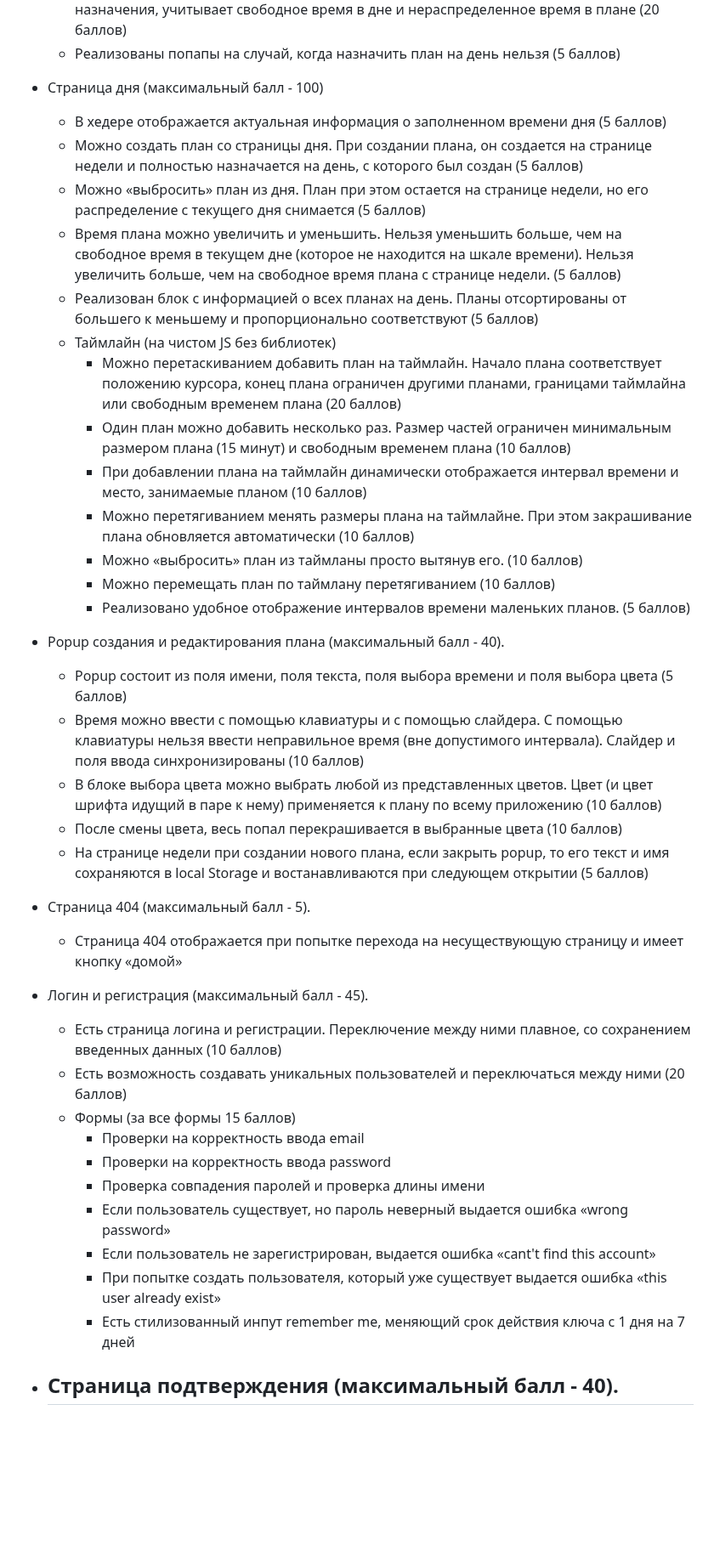
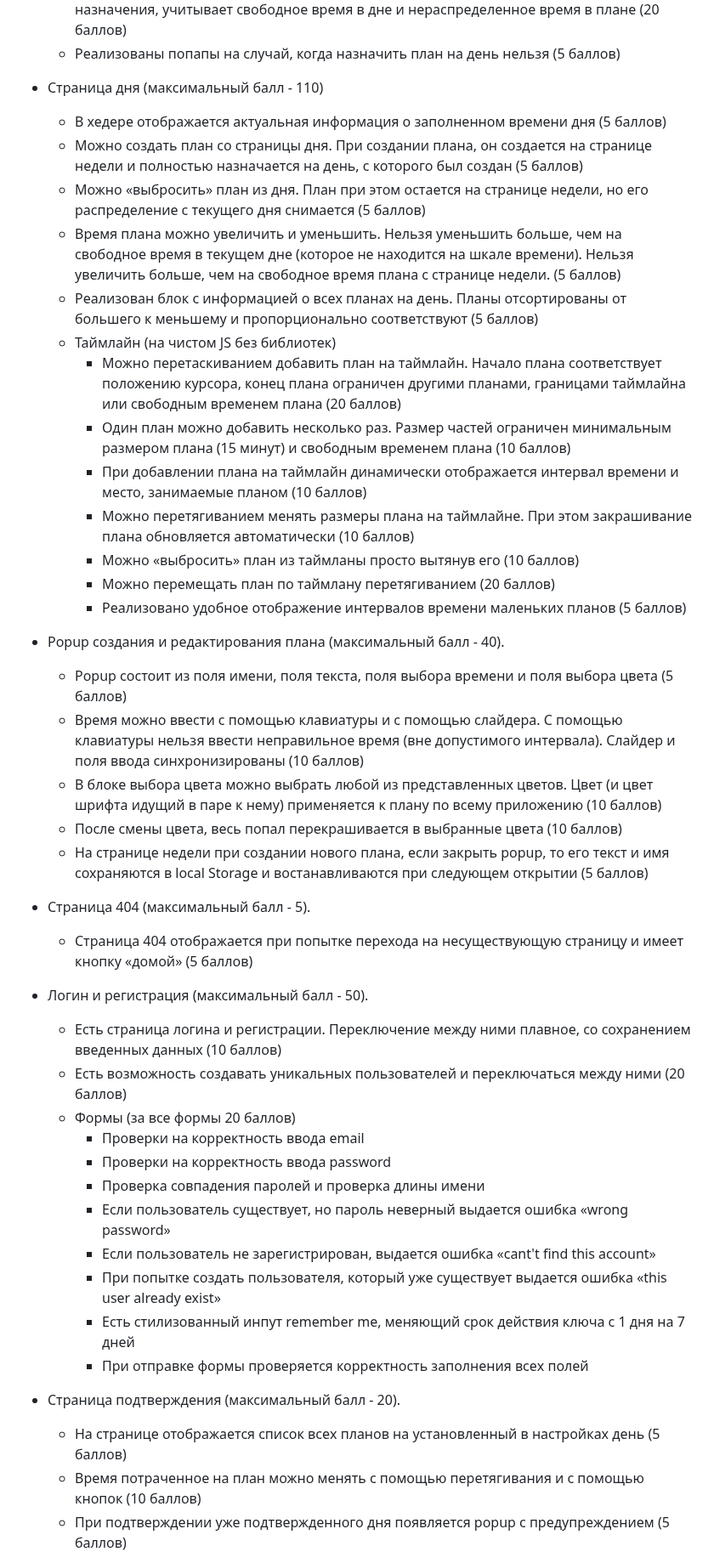
Before and after one commit to lexarudak/routine, a Markdown page: score.md, the part around one of its changes. Shown at 85% size. GitHub-like rendering; blank space fills up the shorter version.

```diff
--- a/score.md
+++ b/score.md
@@ -31,20 +33,21 @@
     - Реализован Popup назначения плана на день. Интервал времени, доступного для назначения, учитывает свободное время в дне и нераспределенное время в плане (20 баллов)
     - Реализованы попапы на случай, когда назначить план на день нельзя (5 баллов)
 
-- Страница дня (максимальный балл - 100)
+
+- Страница дня (максимальный балл - 110)
     - В хедере отображается актуальная информация о заполненном времени дня (5 баллов)
     - Можно создать план со страницы дня. При создании плана, он создается на странице недели и полностью назначается на день, с которого был создан (5 баллов)
     - Можно «выбросить» план из дня. План при этом остается на странице недели, но его распределение с текущего дня снимается (5 баллов)
     - Время плана можно увеличить и уменьшить. Нельзя уменьшить больше, чем на свободное время в текущем дне (которое не находится на шкале времени). Нельзя увеличить больше, чем на свободное время плана с странице недели. (5 баллов)
     - Реализован блок с информацией о всех планах на день. Планы отсортированы от большего к меньшему и пропорционально соответствуют (5 баллов)
     - Таймлайн (на чистом JS без библиотек)
-        - Можно перетаскиванием добавить план на таймлайн. Начало плана соответствует положению курсора, конец плана ограничен другими планами, границами таймлайна или свободным временем плана (20 баллов)
-        - Один план можно добавить несколько раз. Размер частей ограничен минимальным размером плана (15 минут) и свободным временем плана (10 баллов)
-        - При добавлении плана на таймлайн динамически отображается интервал времени и место, занимаемые планом (10 баллов)
-        - Можно перетягиванием менять размеры плана на таймлайне. При этом закрашивание плана обновляется автоматически (10 баллов)
-        - Можно «выбросить» план из таймланы просто вытянув его. (10 баллов)
-        - Можно перемещать план по таймлану перетягиванием (10 баллов)
-        - Реализовано удобное отображение интервалов времени маленьких планов. (5 баллов)
+     	- Можно перетаскиванием добавить план на таймлайн. Начало плана соответствует положению курсора, конец плана ограничен другими планами, границами таймлайна или свободным временем плана (20 баллов)
+     	- Один план можно добавить несколько раз. Размер частей ограничен минимальным размером плана (15 минут) и свободным временем плана (10 баллов)
+     	- При добавлении плана на таймлайн динамически отображается интервал времени и место, занимаемые планом (10 баллов)
+     	- Можно перетягиванием менять размеры плана на таймлайне. При этом закрашивание плана обновляется автоматически (10 баллов)
+     	- Можно «выбросить» план из таймланы просто вытянув его (10 баллов)
+     	- Можно перемещать план по таймлану перетягиванием (20 баллов)
+     	- Реализовано удобное отображение интервалов времени маленьких планов (5 баллов)
 
 
 - Popup создания и редактирования плана (максимальный балл - 40).
@@ -54,13 +57,15 @@
     - После смены цвета, весь попал перекрашивается в выбранные цвета (10 баллов)
     - На странице недели при создании нового плана, если закрыть popup, то его текст и имя сохраняются в local Storage и востанавливаются при следующем открытии (5 баллов)
 
+
 - Страница 404 (максимальный балл - 5).
-    - Страница 404 отображается при попытке перехода на несуществующую страницу и имеет кнопку «домой»
+    - Страница 404 отображается при попытке перехода на несуществующую страницу и имеет кнопку «домой» (5 баллов)
 
-- Логин и регистрация (максимальный балл - 45).
+
+- Логин и регистрация (максимальный балл - 50).
     - Есть страница логина и регистрации. Переключение между ними плавное, со сохранением введенных данных (10 баллов)
     - Есть возможность создавать уникальных пользователей  и переключаться между ними (20 баллов)
-    - Формы (за все формы 15 баллов)
+    - Формы (за все формы 20 баллов)
         - Проверки на корректность ввода email
         - Проверки на корректность ввода password
         - Проверка совпадения паролей и проверка длины имени
@@ -68,8 +73,11 @@
         - Если пользователь не зарегистрирован, выдается ошибка «cant't find this account»
         - При попытке создать пользователя, который уже существует выдается ошибка «this user already exist»
         - Есть стилизованный инпут remember me, меняющий срок действия ключа с 1 дня на 7 дней
+        - При отправке формы проверяется корректность заполнения всех полей
 
-- Страница подтверждения (максимальный балл - 40).
-    -
+- Страница подтверждения (максимальный балл - 20).
+    - На странице отображается список всех планов на установленный в настройках день (5 баллов)
+    - Время потраченное на план можно менять с помощью перетягивания и с помощью кнопок (10 баллов)
+    - При подтверждении уже подтвержденного дня появляется popup с предупреждением (5 баллов)
 
 
```
Also changed, not shown: other parts of score.md (+46 -37 lines).
